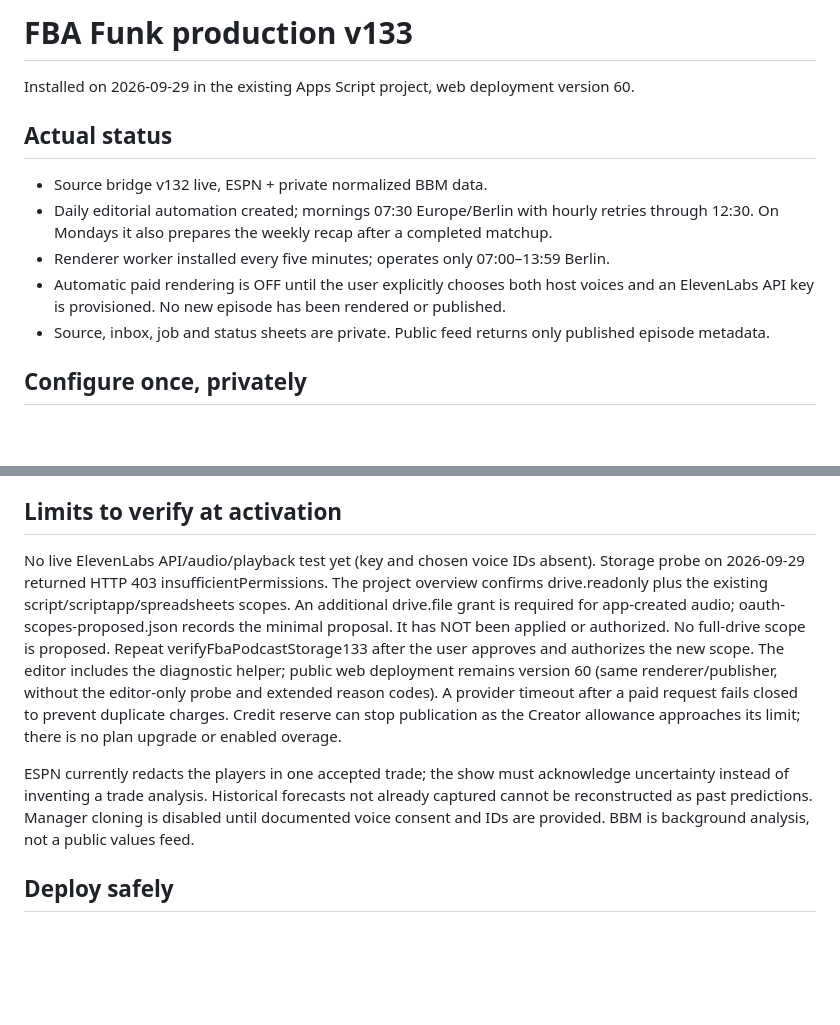
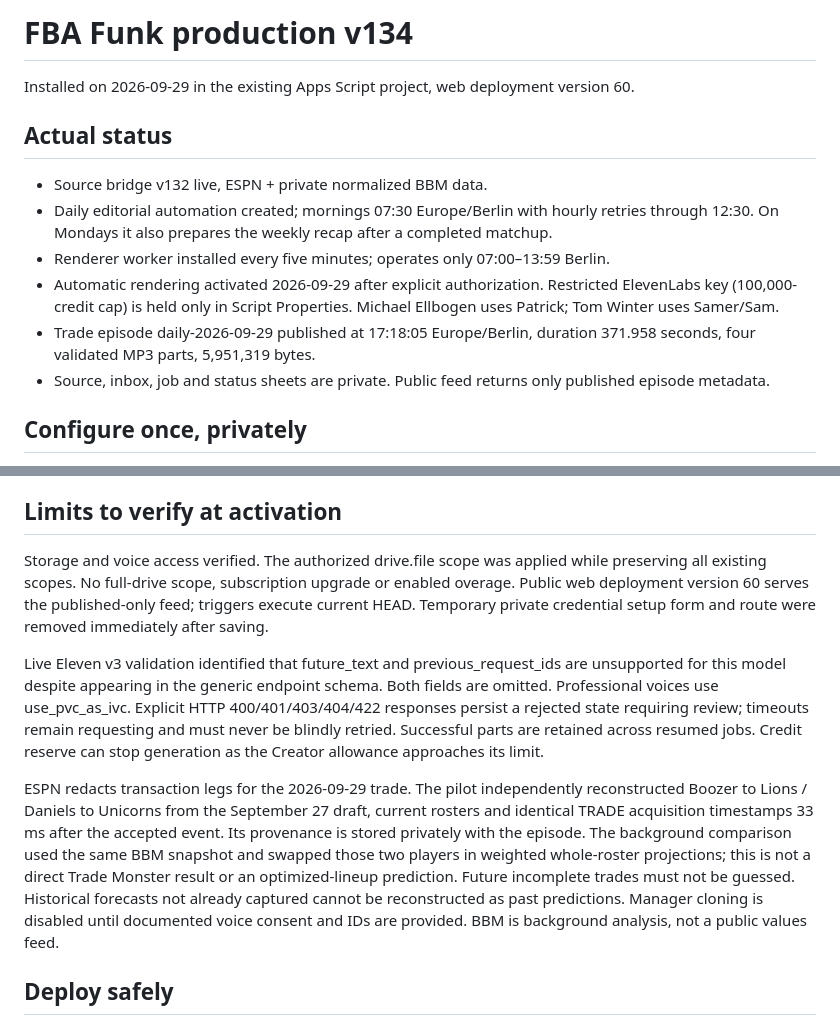
Before and after one commit to blackforestmadwolves-web/fba-live, a Markdown page: integrations/podcast/PRODUCTION.md, 2 parts joined by grey strips. Drawn GitHub-style; blank space fills up the shorter version.

Commit message:
Document activated production and published trade episode

```diff
--- a/integrations/podcast/PRODUCTION.md
+++ b/integrations/podcast/PRODUCTION.md
@@ -1,4 +1,4 @@
-# FBA Funk production v133
+# FBA Funk production v134
 
 Installed on 2026-09-29 in the existing Apps Script project, web deployment version 60.
 
@@ -7,7 +7,8 @@ Installed on 2026-09-29 in the existing Apps Script project, web deployment vers
 - Source bridge v132 live, ESPN + private normalized BBM data.
 - Daily editorial automation created; mornings 07:30 Europe/Berlin with hourly retries through 12:30. On Mondays it also prepares the weekly recap after a completed matchup.
 - Renderer worker installed every five minutes; operates only 07:00–13:59 Berlin.
-- Automatic paid rendering is OFF until the user explicitly chooses both host voices and an ElevenLabs API key is provisioned. No new episode has been rendered or published.
+- Automatic rendering activated 2026-09-29 after explicit authorization. Restricted ElevenLabs key (100,000-credit cap) is held only in Script Properties. Michael Ellbogen uses Patrick; Tom Winter uses Samer/Sam.
+- Trade episode daily-2026-09-29 published at 17:18:05 Europe/Berlin, duration 371.958 seconds, four validated MP3 parts, 5,951,319 bytes.
 - Source, inbox, job and status sheets are private. Public feed returns only published episode metadata.
 
 ## Configure once, privately
@@ -33,9 +34,11 @@ Then run activateFbaPodcast133. This verifies credit reserve and voice availabil
 
 ## Limits to verify at activation
 
-No live ElevenLabs API/audio/playback test yet (key and chosen voice IDs absent). Storage probe on 2026-09-29 returned HTTP 403 insufficientPermissions. The project overview confirms drive.readonly plus the existing script/scriptapp/spreadsheets scopes. An additional drive.file grant is required for app-created audio; oauth-scopes-proposed.json records the minimal proposal. It has NOT been applied or authorized. No full-drive scope is proposed. Repeat verifyFbaPodcastStorage133 after the user approves and authorizes the new scope. The editor includes the diagnostic helper; public web deployment remains version 60 (same renderer/publisher, without the editor-only probe and extended reason codes). A provider timeout after a paid request fails closed to prevent duplicate charges. Credit reserve can stop publication as the Creator allowance approaches its limit; there is no plan upgrade or enabled overage.
+Storage and voice access verified. The authorized drive.file scope was applied while preserving all existing scopes. No full-drive scope, subscription upgrade or enabled overage. Public web deployment version 60 serves the published-only feed; triggers execute current HEAD. Temporary private credential setup form and route were removed immediately after saving.
 
-ESPN currently redacts the players in one accepted trade; the show must acknowledge uncertainty instead of inventing a trade analysis. Historical forecasts not already captured cannot be reconstructed as past predictions. Manager cloning is disabled until documented voice consent and IDs are provided. BBM is background analysis, not a public values feed.
+Live Eleven v3 validation identified that future_text and previous_request_ids are unsupported for this model despite appearing in the generic endpoint schema. Both fields are omitted. Professional voices use use_pvc_as_ivc. Explicit HTTP 400/401/403/404/422 responses persist a rejected state requiring review; timeouts remain requesting and must never be blindly retried. Successful parts are retained across resumed jobs. Credit reserve can stop generation as the Creator allowance approaches its limit.
+
+ESPN redacts transaction legs for the 2026-09-29 trade. The pilot independently reconstructed Boozer to Lions / Daniels to Unicorns from the September 27 draft, current rosters and identical TRADE acquisition timestamps 33 ms after the accepted event. Its provenance is stored privately with the episode. The background comparison used the same BBM snapshot and swapped those two players in weighted whole-roster projections; this is not a direct Trade Monster result or an optimized-lineup prediction. Future incomplete trades must not be guessed. Historical forecasts not already captured cannot be reconstructed as past predictions. Manager cloning is disabled until documented voice consent and IDs are provided. BBM is background analysis, not a public values feed.
 
 ## Deploy safely
 
```
